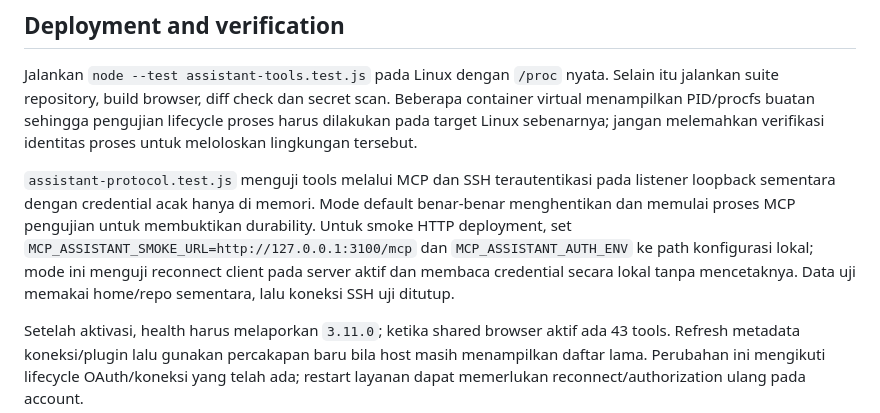
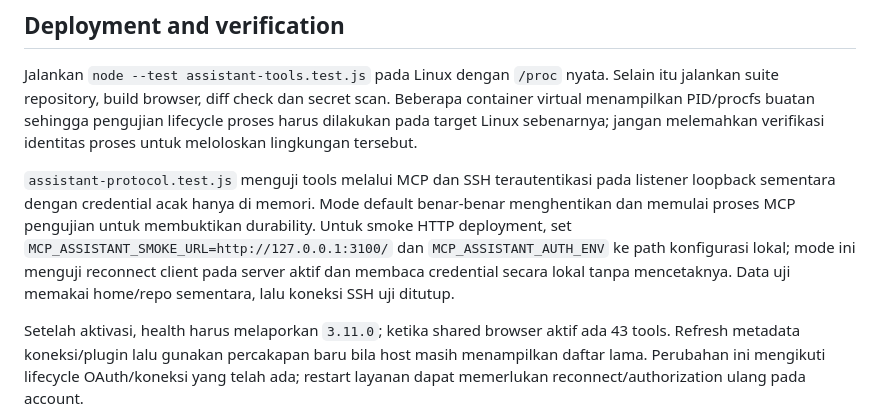
Before and after one commit to YayasanAt-Tauhid/mcp-server-vps, a Markdown page: ASSISTANT_TOOLS.md, the part around the change. Drawn GitHub-style.

Commit message:
docs: use existing root endpoint for MCP HTTP smoke

```diff
--- a/ASSISTANT_TOOLS.md
+++ b/ASSISTANT_TOOLS.md
@@ -52,6 +52,6 @@ Jangan menulis credential pada command atau output. Log menyaring pola credentia
 
 Jalankan `node --test assistant-tools.test.js` pada Linux dengan `/proc` nyata. Selain itu jalankan suite repository, build browser, diff check dan secret scan. Beberapa container virtual menampilkan PID/procfs buatan sehingga pengujian lifecycle proses harus dilakukan pada target Linux sebenarnya; jangan melemahkan verifikasi identitas proses untuk meloloskan lingkungan tersebut.
 
-`assistant-protocol.test.js` menguji tools melalui MCP dan SSH terautentikasi pada listener loopback sementara dengan credential acak hanya di memori. Mode default benar-benar menghentikan dan memulai proses MCP pengujian untuk membuktikan durability. Untuk smoke HTTP deployment, set `MCP_ASSISTANT_SMOKE_URL=http://127.0.0.1:3100/mcp` dan `MCP_ASSISTANT_AUTH_ENV` ke path konfigurasi lokal; mode ini menguji reconnect client pada server aktif dan membaca credential secara lokal tanpa mencetaknya. Data uji memakai home/repo sementara, lalu koneksi SSH uji ditutup.
+`assistant-protocol.test.js` menguji tools melalui MCP dan SSH terautentikasi pada listener loopback sementara dengan credential acak hanya di memori. Mode default benar-benar menghentikan dan memulai proses MCP pengujian untuk membuktikan durability. Untuk smoke HTTP deployment, set `MCP_ASSISTANT_SMOKE_URL=http://127.0.0.1:3100/` dan `MCP_ASSISTANT_AUTH_ENV` ke path konfigurasi lokal; mode ini menguji reconnect client pada server aktif dan membaca credential secara lokal tanpa mencetaknya. Data uji memakai home/repo sementara, lalu koneksi SSH uji ditutup.
 
 Setelah aktivasi, health harus melaporkan `3.11.0`; ketika shared browser aktif ada 43 tools. Refresh metadata koneksi/plugin lalu gunakan percakapan baru bila host masih menampilkan daftar lama. Perubahan ini mengikuti lifecycle OAuth/koneksi yang telah ada; restart layanan dapat memerlukan reconnect/authorization ulang pada account.
```
